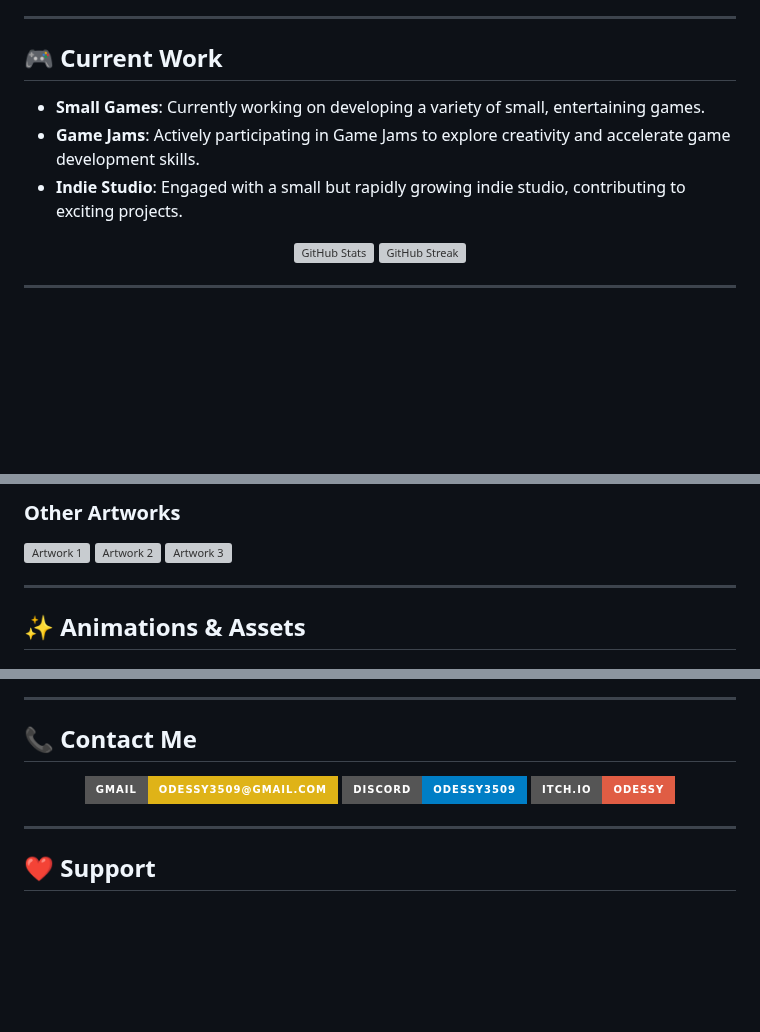
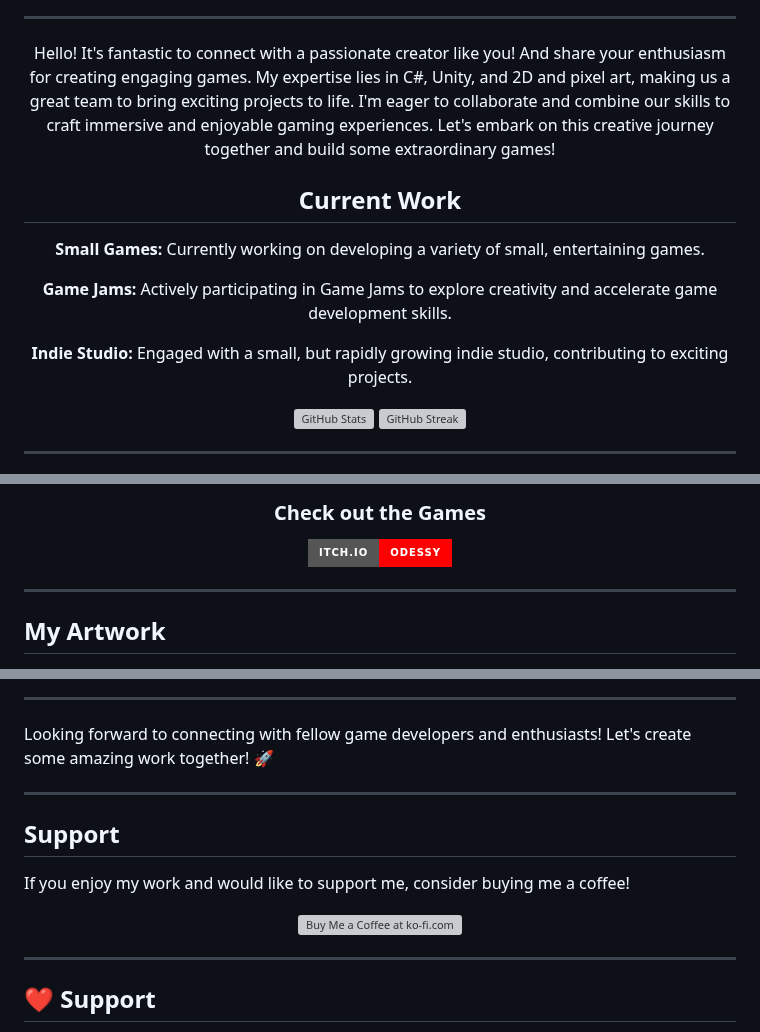
Before and after one commit to odessy3509/odessy3509, a Markdown page: README.md, 3 parts joined by grey strips. Drawn GitHub-style; badges without logos; blank space fills up the shorter version; grey boxes are pictures that could not be loaded.

```diff
--- a/README.md
+++ b/README.md
@@ -12,15 +12,23 @@
 
 ---
 
-## 🎮 Current Work
+<div align="center" style="background-color: black; color: white; padding: 20px;">
+  <div align="center">
+    Hello! It's fantastic to connect with a passionate creator like you! And share your enthusiasm for creating engaging games. My expertise lies in C#, Unity, and 2D and pixel art, making us a great team to bring exciting projects to life. I'm eager to collaborate and combine our skills to craft immersive and enjoyable gaming experiences. Let's embark on this creative journey together and build some extraordinary games!
+  </div>
 
-- **Small Games**: Currently working on developing a variety of small, entertaining games.
-- **Game Jams**: Actively participating in Game Jams to explore creativity and accelerate game development skills.
-- **Indie Studio**: Engaged with a small but rapidly growing indie studio, contributing to exciting projects.
+  ## Current Work
 
-<div align="center">
-  <img src="https://github-readme-stats.vercel.app/api?username=odessy3509&show_icons=true&theme=radical" alt="GitHub Stats" width="400">
-  <img src="https://github-readme-streak-stats.herokuapp.com/?user=odessy3509&theme=radical" alt="GitHub Streak" width="400">
+  **Small Games:** Currently working on developing a variety of small, entertaining games.
+
+  **Game Jams:** Actively participating in Game Jams to explore creativity and accelerate game development skills.
+
+  **Indie Studio:** Engaged with a small, but rapidly growing indie studio, contributing to exciting projects.
+
+  <div style="display: flex; justify-content: space-between;">
+    <img src="https://github-readme-stats.vercel.app/api?username=odessy3509&show_icons=true&theme=radical" alt="GitHub Stats">
+    <img src="https://github-readme-streak-stats.herokuapp.com/?user=odessy3509&theme=radical" alt="GitHub Streak">
+  </div>
 </div>
 
 ---
@@ -33,10 +50,13 @@
 
-### Other Artworks
-<img src="https://github.com/odessy3509/odessy3509/assets/137520021/032e91c3-8eda-4b23-9d6e-2834e6a0239c.png" width="300" alt="Artwork 1">
-<img src="https://github.com/odessy3509/odessy3509/assets/137520021/07c259e1-7919-4790-a43f-073d372e6f69.png" width="300" alt="Artwork 2">
-<img src="https://github.com/odessy3509/odessy3509/assets/137520021/6883d2d7-7bdf-4f07-90ec-b2dc5f7915dd.png" width="300" alt="Artwork 3">
+  <div style="display: inline-block; text-align: center; margin: 0 15px;">
+    <h3>Check out the Games</h3>
+    <a href="https://odessy.itch.io/">
+      <img src="https://img.shields.io/badge/itch.io-odessy-red?style=for-the-badge&logo=itch.io&logoColor=white&color=ff0000" alt="itch.io">
+    </a>
+  </div>
+</div>
 
 ---
 
-## ✨ Animations & Assets
+## My Artwork
 
@@ -51,17 +69,17 @@
 
 ---
 
-## 📞 Contact Me
+Looking forward to connecting with fellow game developers and enthusiasts! Let's create some amazing work together! 🚀
+
+---
+
+## Support
+
+If you enjoy my work and would like to support me, consider buying me a coffee!
 
 <div align="center">
-  <a href="mailto:odessy3509@gmail.com">
-    <img src="https://img.shields.io/badge/Gmail-odessy3509%40gmail.com-yellow?style=for-the-badge&logo=gmail&logoColor=red" alt="Email">
-  </a>
-  <a href="https://discord.gg/rgxjqPpJ">
-    <img src="https://img.shields.io/badge/Discord-odessy3509-blue?style=for-the-badge&logo=discord&logoColor=white" alt="Discord">
-  </a>
-  <a href="https://odessy.itch.io/">
-    <img src="https://img.shields.io/badge/itch.io-odessy-red?style=for-the-badge&logo=itch.io&logoColor=white" alt="itch.io">
+  <a href='https://ko-fi.com/odessy' target='_blank'>
+    <img height='64' style='border:0px;height:64px;' src='https://storage.ko-fi.com/cdn/kofi1.png?v=3' border='0' alt='Buy Me a Coffee at ko-fi.com' />
   </a>
 </div>
 
```
Also changed, not shown: other parts of README.md (+18 -11 lines).
